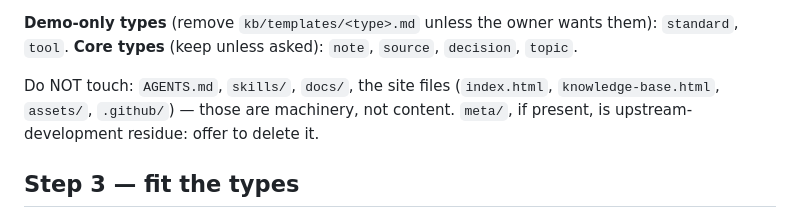
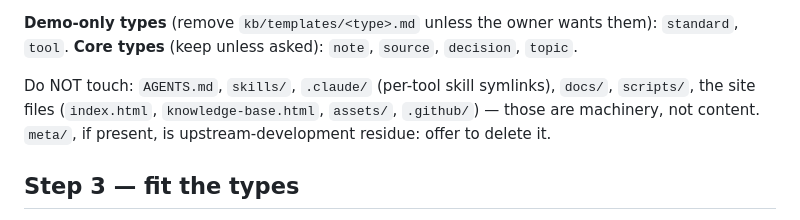
Before and after one commit to dudgeon/kb-kit, a Markdown page: skills/setup/SKILL.md, the part around the change. Drawn GitHub-style.

```diff
--- a/skills/setup/SKILL.md
+++ b/skills/setup/SKILL.md
@@ -38,10 +38,10 @@ landscape KB in a branch or an `archive/` folder if they find it useful):
 them): `standard`, `tool`. **Core types** (keep unless asked): `note`,
 `source`, `decision`, `topic`.
 
-Do NOT touch: `AGENTS.md`, `skills/`, `docs/`, the site files (`index.html`,
-`knowledge-base.html`, `assets/`, `.github/`) — those are machinery, not
-content. `meta/`, if present, is upstream-development residue: offer to
-delete it.
+Do NOT touch: `AGENTS.md`, `skills/`, `.claude/` (per-tool skill symlinks),
+`docs/`, `scripts/`, the site files (`index.html`, `knowledge-base.html`,
+`assets/`, `.github/`) — those are machinery, not content. `meta/`, if
+present, is upstream-development residue: offer to delete it.
 
 ## Step 3 — fit the types
 
```
Also changed, not shown: meta/HANDOFF.md (+14 -7 lines).
